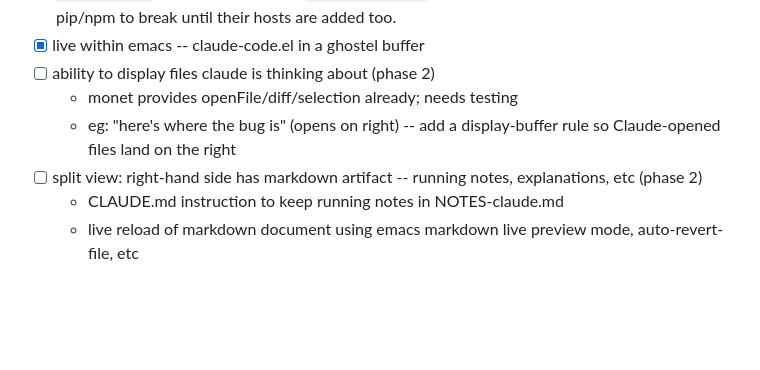
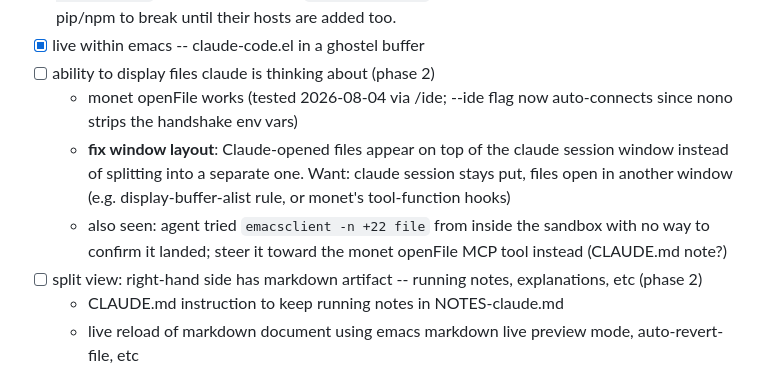
Before and after one commit to saintaardvark/dot.emacs.d, a Markdown page: lisp/TODO-claude.md, the part around the change. GitHub-like rendering; blank space fills up the shorter version.

Commit message:
TODO-claude: note window-layout fix wanted for opened files (written by Claude 🤖)
Co-Authored-By: Claude Fable 5 <noreply@anthropic.com>

```diff
--- a/lisp/TODO-claude.md
+++ b/lisp/TODO-claude.md
@@ -18,9 +18,15 @@ First run: accept the nono pack install from a regular shell:
       are added too.
 - [x] live within emacs -- claude-code.el in a ghostel buffer
 - [ ] ability to display files claude is thinking about (phase 2)
-  - monet provides openFile/diff/selection already; needs testing
-  - eg: "here's where the bug is" (opens on right) -- add a
-    display-buffer rule so Claude-opened files land on the right
+  - monet openFile works (tested 2026-08-04 via /ide; --ide flag now
+    auto-connects since nono strips the handshake env vars)
+  - **fix window layout**: Claude-opened files appear on top of the
+    claude session window instead of splitting into a separate one.
+    Want: claude session stays put, files open in another window
+    (e.g. display-buffer-alist rule, or monet's tool-function hooks)
+  - also seen: agent tried `emacsclient -n +22 file` from inside the
+    sandbox with no way to confirm it landed; steer it toward the
+    monet openFile MCP tool instead (CLAUDE.md note?)
 - [ ] split view: right-hand side has markdown artifact -- running notes,
   explanations, etc (phase 2)
   - CLAUDE.md instruction to keep running notes in NOTES-claude.md
```
